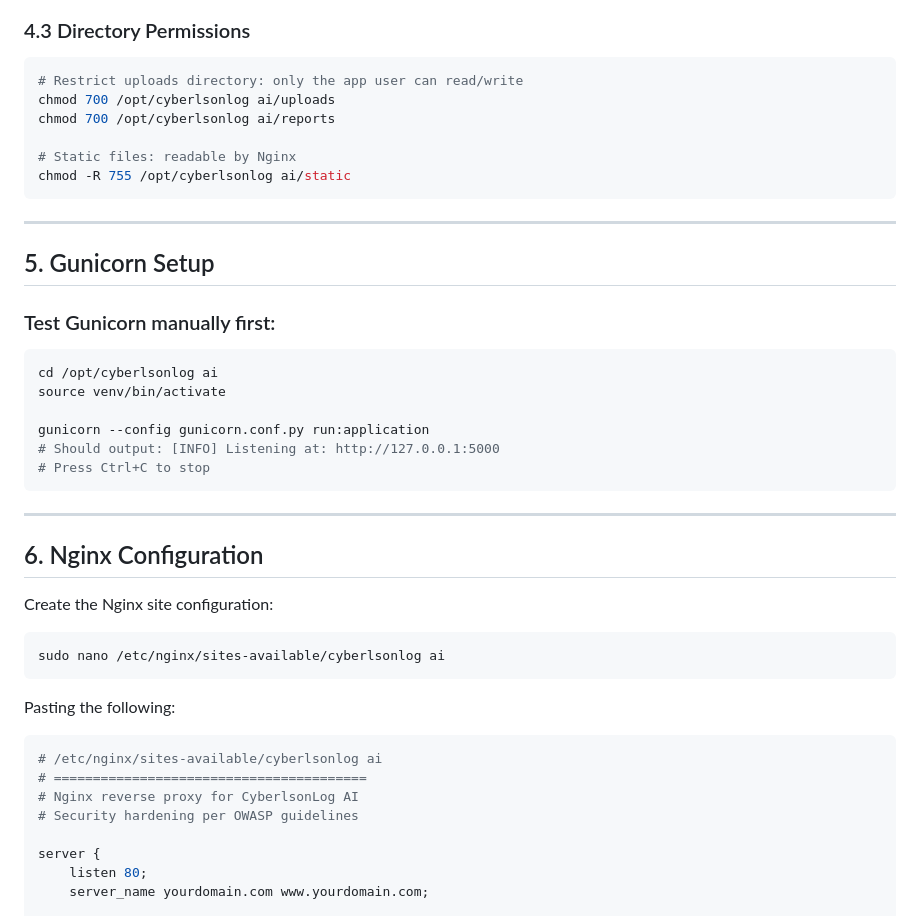
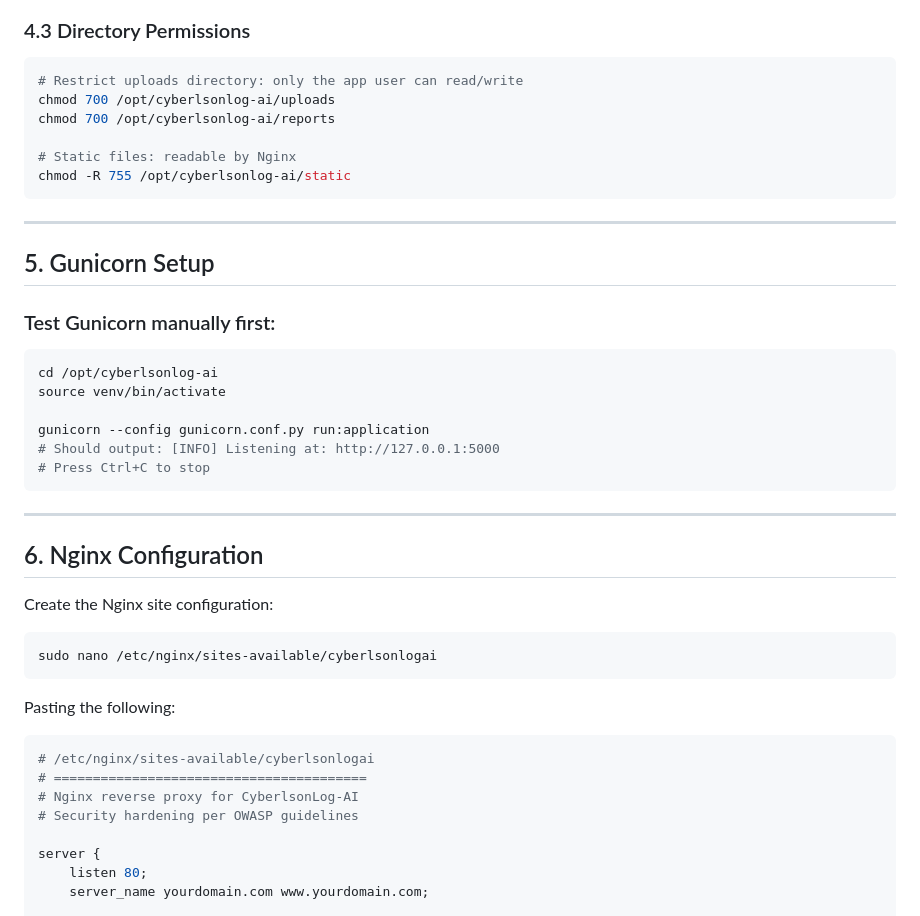
Before and after one commit to cYBerLson/CyberlsonLog-AI, a Markdown page: DEPLOYMENT.md, the part around one of its changes. Rendered like a GitHub page.

````diff
--- a/DEPLOYMENT.md
+++ b/DEPLOYMENT.md
@@ -137,11 +137,11 @@ nano .env
 
 ```bash
 # Restrict uploads directory: only the app user can read/write
-chmod 700 /opt/cyberlsonlog ai/uploads
-chmod 700 /opt/cyberlsonlog ai/reports
+chmod 700 /opt/cyberlsonlog-ai/uploads
+chmod 700 /opt/cyberlsonlog-ai/reports
 
 # Static files: readable by Nginx
-chmod -R 755 /opt/cyberlsonlog ai/static
+chmod -R 755 /opt/cyberlsonlog-ai/static
 ```
 
 ---
@@ -151,7 +151,7 @@ chmod -R 755 /opt/cyberlsonlog ai/static
 ### Test Gunicorn manually first:
 
 ```bash
-cd /opt/cyberlsonlog ai
+cd /opt/cyberlsonlog-ai
 source venv/bin/activate
 
 gunicorn --config gunicorn.conf.py run:application
@@ -166,15 +166,15 @@ gunicorn --config gunicorn.conf.py run:application
 Create the Nginx site configuration:
 
 ```bash
-sudo nano /etc/nginx/sites-available/cyberlsonlog ai
+sudo nano /etc/nginx/sites-available/cyberlsonlogai
 ```
 
 Pasting the following:
 
 ```nginx
-# /etc/nginx/sites-available/cyberlsonlog ai
+# /etc/nginx/sites-available/cyberlsonlogai
 # ========================================
-# Nginx reverse proxy for CyberlsonLog AI
+# Nginx reverse proxy for CyberlsonLog-AI
 # Security hardening per OWASP guidelines
 
 server {
````
Also changed, not shown: other parts of DEPLOYMENT.md (+12 -12 lines).
